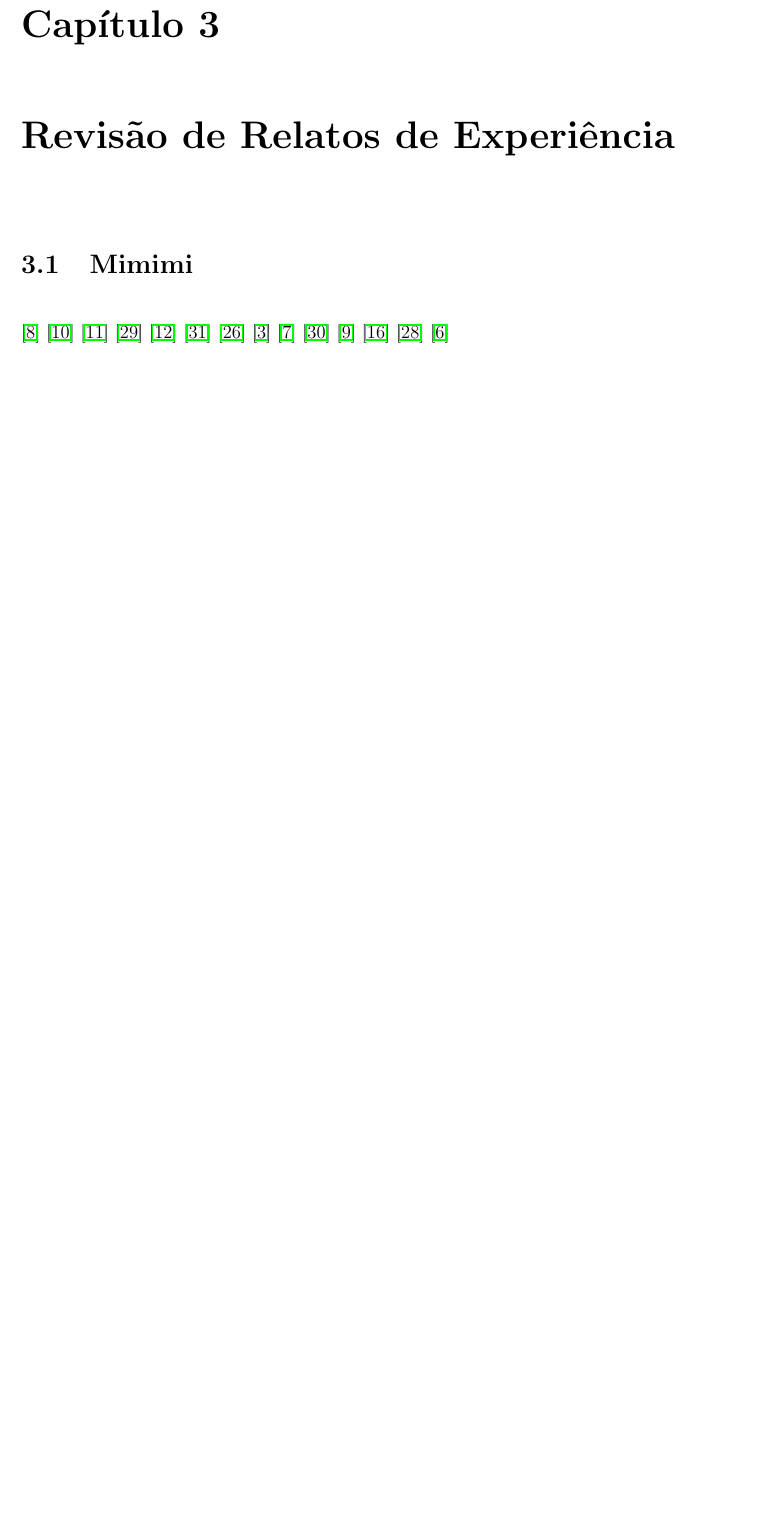
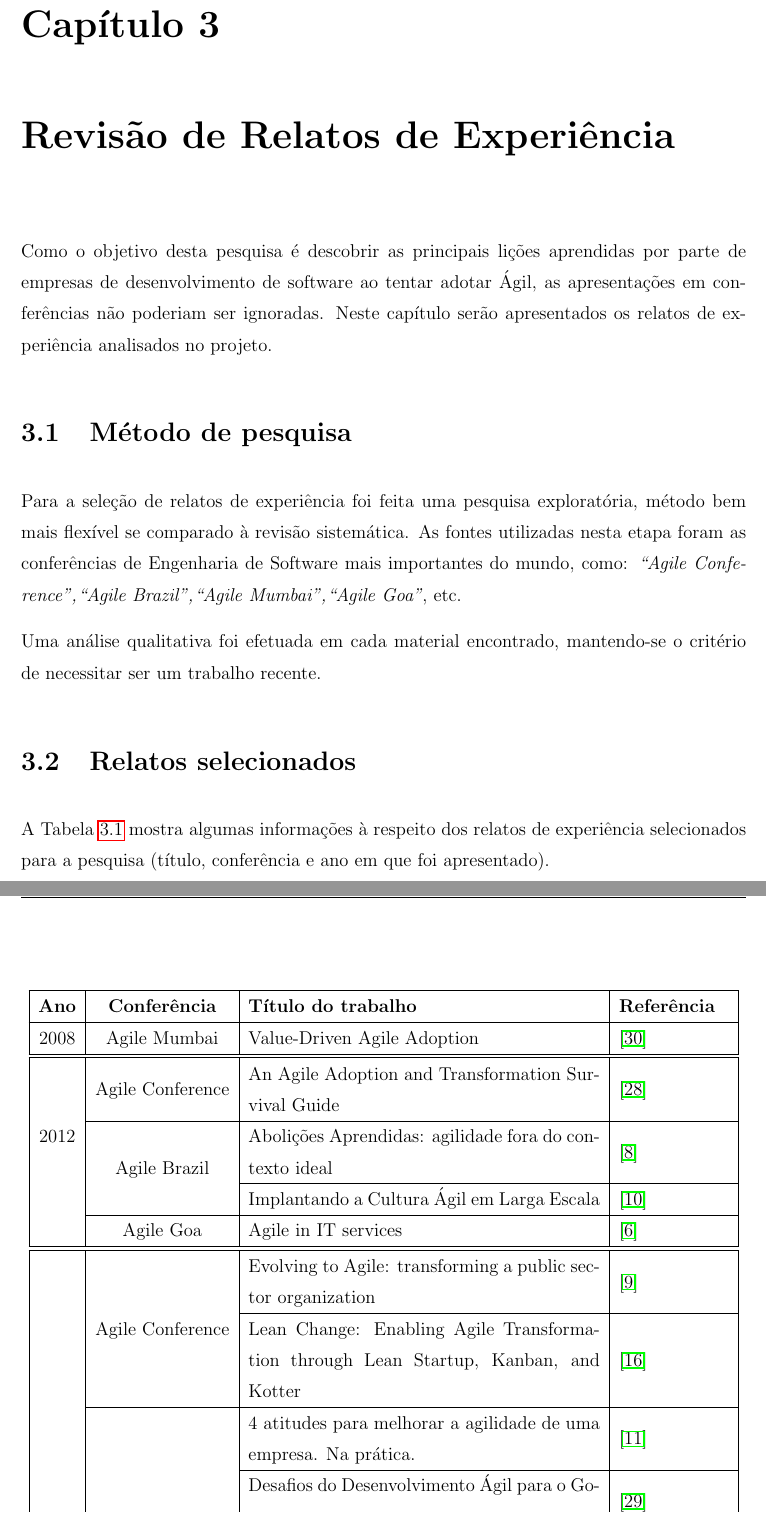
Before and after one commit to danielfsbarreto/tcc, a LaTeX thesis (tcc.tex, which reads capitulos/relatos/relatos.tex): part of page 17 of 21 before the commit and two parts of pages 17 and 18 of 22 after it, the two joined at a grey line, cut so that both start at the same text, the shorter picture padded with empty space. Compiled offline with pdfLaTeX.

Commit message:
Esboço do cap.3 (relatos)

```diff
--- a/capitulos/relatos/relatos.tex
+++ b/capitulos/relatos/relatos.tex
@@ -1,16 +1,31 @@
 \chapter{Revisão de Relatos de Experiência}
-	\section{Mimimi}
-		\cite{Piegas2012}
-		\cite{Parzinello2012}
-		\cite{Valerio2013}
-		\cite{Stefano2013}
-		\cite{Rodrigues2013}
-		\cite{Vieira2013}
-		\cite{Queiroz2013}
-		\cite{Bastos2013}
-		\cite{Maciel2013}
-		\cite{Ahmed2008}
-		\cite{Karaj2013}
-		\cite{Hui2013}
-		\cite{Sahota2012}
-		\cite{Srinath2012}
+	Como o objetivo desta pesquisa é descobrir as principais lições aprendidas por parte de empresas de desenvolvimento de software ao tentar adotar Ágil, as apresentações em conferências não poderiam ser ignoradas. Neste capítulo serão apresentados os relatos de experiência analisados no projeto.
+	\section{Método de pesquisa}
+	Para a seleção de relatos de experiência foi feita uma pesquisa exploratória, método bem mais flexível se comparado à revisão sistemática. As fontes utilizadas nesta etapa foram as conferências de Engenharia de Software mais importantes do mundo, como: \textit{``Agile Conference",``Agile Brazil",``Agile Mumbai",``Agile Goa"}, etc.
+
+	Uma análise qualitativa foi efetuada em cada material encontrado, mantendo-se o critério de necessitar ser um trabalho recente.
+	\section{Relatos selecionados}
+		A Tabela \ref{tab:relatosEncontrados} mostra algumas informações à respeito dos relatos de experiência selecionados para a pesquisa (título, conferência e ano em que foi apresentado).
+		\begin{table}[h]
+			\centering
+			\captionsetup{justification=centering,margin=1cm}
+			\begin{tabular}{| c | c | m{8cm} | m{2.5cm} |} \hline \textbf{Ano} & \textbf{Conferência}  & \textbf{Título do trabalho} & \textbf{Referência} \\ \hline
+				\multirow{1}{*}{2008}
+					& Agile Mumbai & Value-Driven Agile Adoption & \cite{Ahmed2008} \\ \cline{2-4}
+				\hline \hline
+				\multirow{4}{*}{2012}
+					& \multirow{1}{*}{Agile Conference}
+						& An Agile Adoption and Transformation Survival Guide & \cite{Sahota2012} \\ \cline{2-4}
+					& \multirow{2}{*}{Agile Brazil}
+						& Abolições Aprendidas: agilidade fora do contexto ideal & \cite{Piegas2012} \\ \cline{3-4}
+						&& Implantando a Cultura Ágil em Larga Escala & \cite{Parzinello2012} \\ \cline{2-4}
+					& \multirow{1}{*}{Agile Goa}
+						& Agile in IT services & \cite{Srinath2012} \\ \cline{2-4}
+				\hline \hline
+				\multirow{18}{*}{2013}
+					& \multirow{4}{*}{Agile Conference}
+						& Evolving to Agile: transforming a public sector organization & \cite{Karaj2013} \\ \cline{3-4}
+						&& Lean Change: Enabling Agile Transformation through Lean Startup, Kanban, and Kotter & \cite{Hui2013} \\ \cline{2-4}
+					& \multirow{12}{*}{Agile Brazil}
+						& 4 atitudes para melhorar a agilidade de uma empresa. Na prática. & \cite{Valerio2013} \\ \cline{3-4}
+						&& Desafios do Desenvolvimento Ágil para o Governo & \cite{Stefano2013} \\ \cline{3-4}
@@ -16,0 +37,5 @@
+				\hline
+			\end{tabular}
+			\caption{Relatos de experiência utilizados na pesquisa encontrados na principais conferências relevantes}
+			\label{tab:relatosEncontrados}
+		\end{table}
--- a/tcc.tex
+++ b/tcc.tex
@@ -21,6 +21,7 @@
 \usepackage{nomencl}
 \usepackage{multirow}
 \usepackage{caption}
+\usepackage{array}
 
 % Pacotes relativos à inclusão de figuras
 \usepackage {graphicx}         % para incluir figuras em PostScript
```
Also changed, not shown: capitulos/literatura/literatura.tex (+1 -0 lines), capitulos/relatos/relatos.tex (5 more changed lines).
